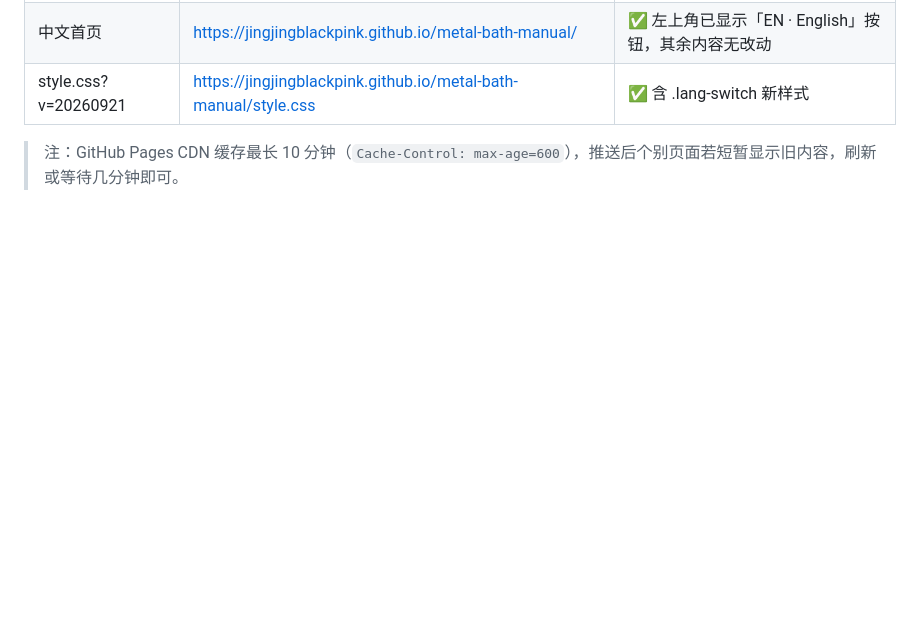
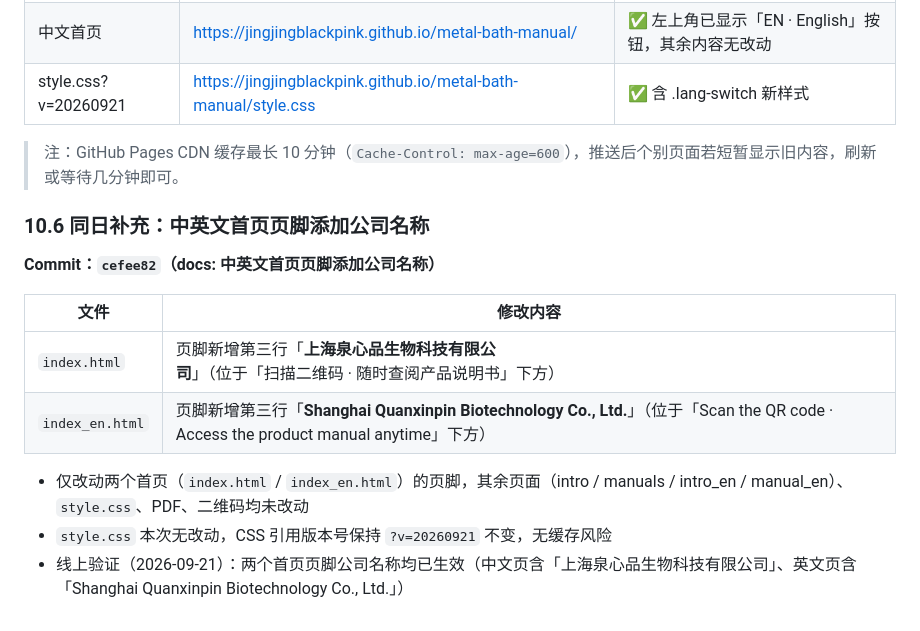
Before and after one commit to jingjingblackpink/metal-bath-manual, a Markdown page: metal-bath-manual网站修改记录.md, the part around the change. GitHub-like rendering; blank space fills up the shorter version.

Commit message:
docs: 修改记录补充中英文首页页脚公司名称

```diff
--- a/metal-bath-manual网站修改记录.md
+++ b/metal-bath-manual网站修改记录.md
@@ -298,3 +298,16 @@ URL 变化 = 缓存必失效，所有缓存过旧 CSS 的设备（含已扫码
 | style.css?v=20260921 | https://jingjingblackpink.github.io/metal-bath-manual/style.css | ✅ 含 .lang-switch 新样式 |
 
 > 注：GitHub Pages CDN 缓存最长 10 分钟（`Cache-Control: max-age=600`），推送后个别页面若短暂显示旧内容，刷新或等待几分钟即可。
+
+### 10.6 同日补充：中英文首页页脚添加公司名称
+
+**Commit：`cefee82`（docs: 中英文首页页脚添加公司名称）**
+
+| 文件 | 修改内容 |
+|------|----------|
+| `index.html` | 页脚新增第三行「**上海泉心品生物科技有限公司**」（位于「扫描二维码 · 随时查阅产品说明书」下方） |
+| `index_en.html` | 页脚新增第三行「**Shanghai Quanxinpin Biotechnology Co., Ltd.**」（位于「Scan the QR code · Access the product manual anytime」下方） |
+
+- 仅改动两个首页（`index.html` / `index_en.html`）的页脚，其余页面（intro / manuals / intro_en / manual_en）、`style.css`、PDF、二维码均未改动
+- `style.css` 本次无改动，CSS 引用版本号保持 `?v=20260921` 不变，无缓存风险
+- 线上验证（2026-09-21）：两个首页页脚公司名称均已生效（中文页含「上海泉心品生物科技有限公司」、英文页含「Shanghai Quanxinpin Biotechnology Co., Ltd.」）
```
